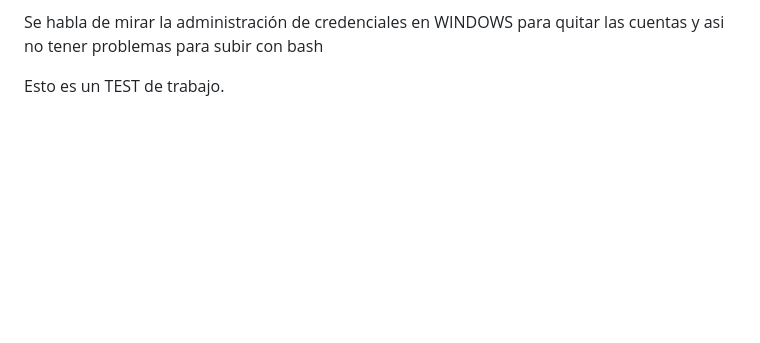
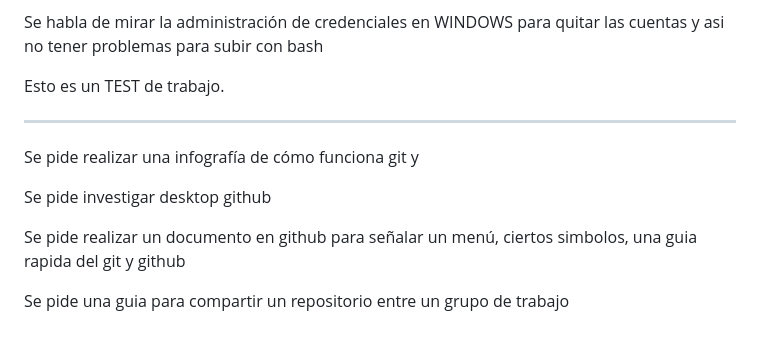
Before and after one commit to santiagoencodigo/Guia-Completa-de-Analisis-y-Desarrollo-de-Software, a Markdown page: Trimestre #4/03-construccion-de-software/01-construccion-de-software.md, the part around the change. GitHub-like rendering; blank space fills up the shorter version.

Commit message:
docs: Trimestre #4/03-construcción-de-software: 2.1.5.2 - Sección Trabajos 13/02/26

```diff
--- a/Trimestre #4/03-construccion-de-software/01-construccion-de-software.md
+++ b/Trimestre #4/03-construccion-de-software/01-construccion-de-software.md
@@ -431,3 +431,13 @@ Empezamos a hablar de github y el cómo crear un repositorio y sus diferentes el
 Se habla de mirar la administración de credenciales en WINDOWS para quitar las cuentas y asi no tener problemas para subir con bash
 
 Esto es un TEST de trabajo.
+
+---
+
+Se pide realizar una infografía de cómo funciona git y
+
+Se pide investigar desktop github
+
+Se pide realizar un documento en github para señalar un menú, ciertos simbolos, una guia rapida del git y github
+
+Se pide una guia para compartir un repositorio entre un grupo de trabajo
```
